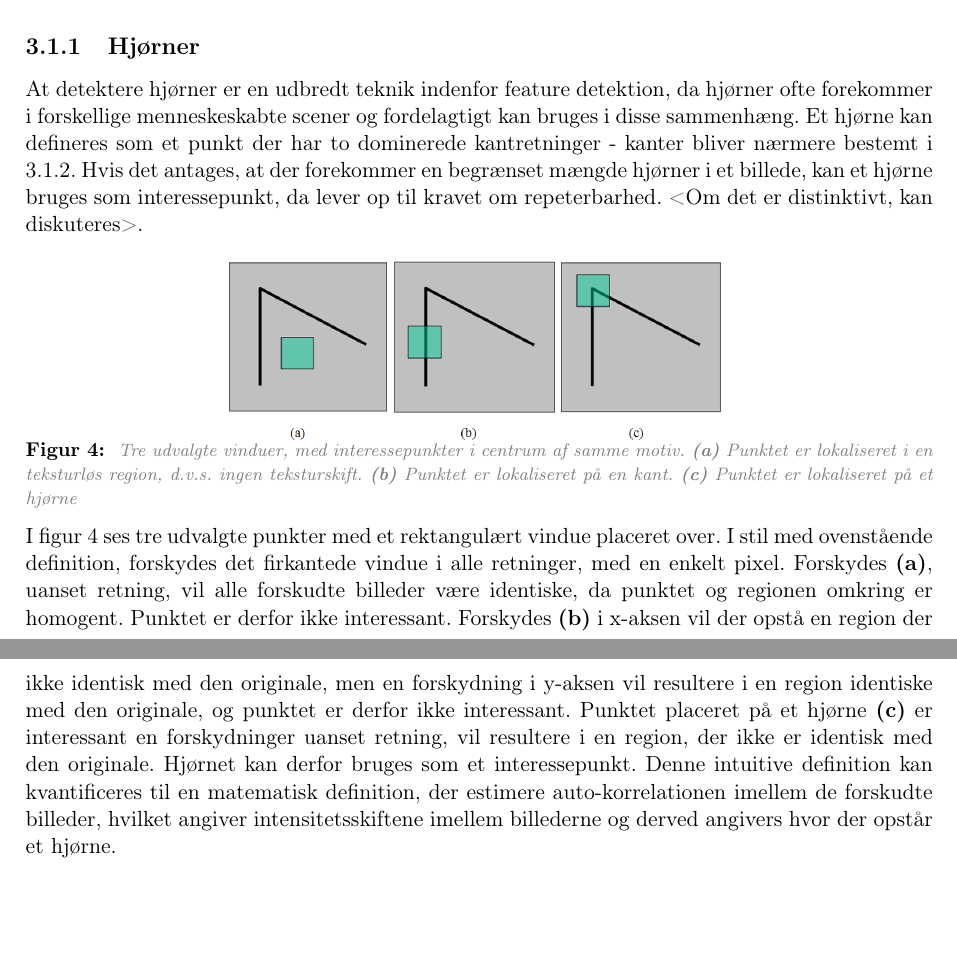
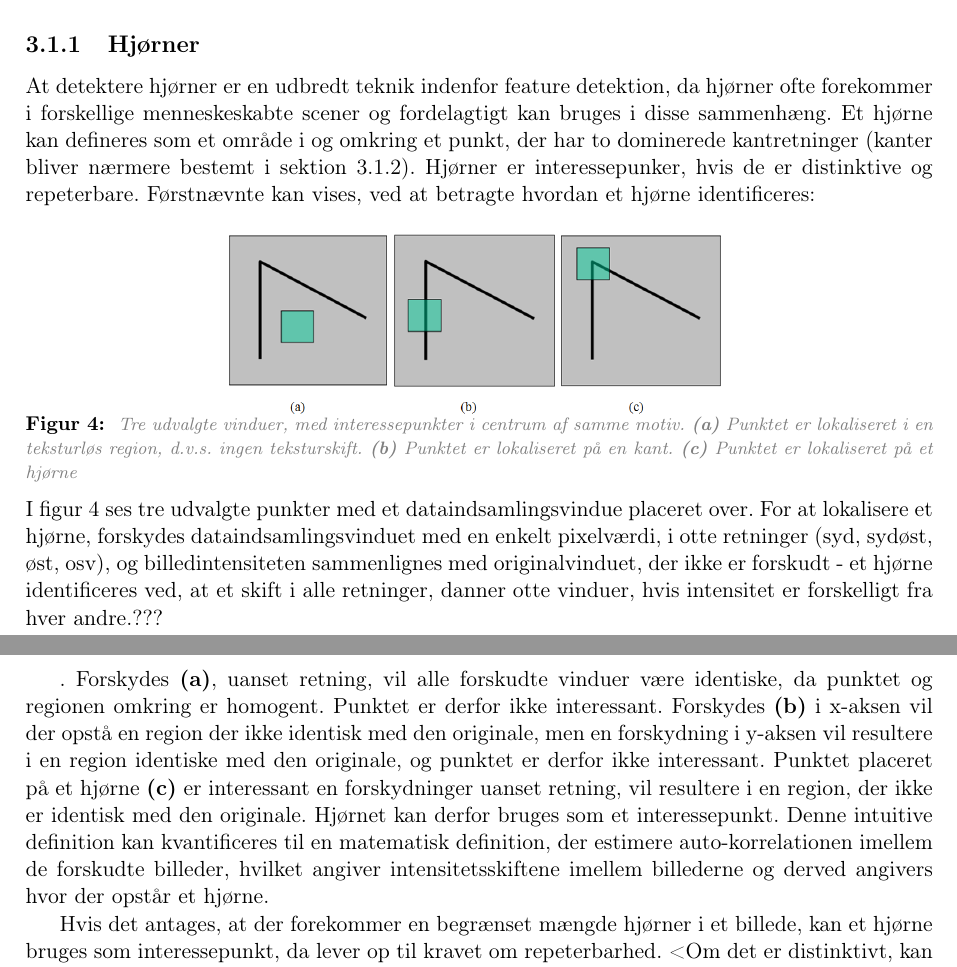
Before and after one commit to chrisdawgr/BARAP, a LaTeX book (BA_rapport.tex, which reads tex/hjorner.tex): two parts of pages 7 and 8 of 32, joined at a grey line, cut so that both start at the same text, the shorter picture padded with empty space. Compiled offline with pdfLaTeX.

Commit message:
hjorner added

```diff
--- a/tex/hjorner.tex
+++ b/tex/hjorner.tex
@@ -1,5 +1,5 @@
 \subsection{Hjørner}\label{subsec:corner}
-At detektere hjørner er en udbredt teknik indenfor feature detektion, da hjørner ofte forekommer i forskellige menneskeskabte scener og fordelagtigt kan bruges i disse sammenhæng. Et hjørne kan defineres som et punkt der har to dominerede kantretninger - kanter bliver nærmere bestemt i 3.1.2. Hvis det antages, at der forekommer en begrænset mængde hjørner i et billede, kan et hjørne bruges som interessepunkt, da lever op til kravet om repeterbarhed. <Om det er distinktivt, kan diskuteres>.
+At detektere hjørner er en udbredt teknik indenfor feature detektion, da hjørner ofte forekommer i forskellige menneskeskabte scener og fordelagtigt kan bruges i disse sammenhæng. Et hjørne kan defineres som et område i og omkring et punkt, der har to dominerede kantretninger (kanter bliver nærmere bestemt i sektion 3.1.2). Hjørner er interessepunker, hvis de er distinktive og repeterbare. Førstnævnte kan vises, ved at betragte hvordan et hjørne identificeres:
 \begin{figure}[H]
     \centering
     \includegraphics[width=0.55\textwidth]{fig/6.png}
@@ -12,4 +12,9 @@ At detektere hjørner er en udbredt teknik indenfor feature detektion, da hjørn
     \vspace{-2.7em}
   \end{figure}
 \noindent
-I figur \ref{fig:2} ses tre udvalgte punkter med et rektangulært vindue placeret over. I stil med ovenstående definition, forskydes det firkantede vindue i alle retninger, med en enkelt pixel. Forskydes  \textbf{(a)}, uanset retning, vil alle forskudte billeder være identiske, da punktet og regionen omkring er homogent. Punktet er derfor ikke interessant. Forskydes \textbf{(b)} i x-aksen vil der opstå en region der ikke identisk med den originale, men en forskydning i y-aksen vil resultere i en region identiske med den originale, og punktet er derfor ikke interessant. Punktet placeret på et hjørne \textbf{(c)} er interessant en forskydninger uanset retning, vil resultere i en region, der ikke er identisk med den originale. Hjørnet kan derfor bruges som et interessepunkt. Denne intuitive definition kan kvantificeres til en matematisk definition, der estimere auto-korrelationen imellem de forskudte billeder, hvilket angiver intensitetsskiftene imellem billederne og derved angivers hvor der opstår et hjørne.
+I figur \ref{fig:2} ses tre udvalgte punkter med et dataindsamlingsvindue placeret over. For at lokalisere et hjørne, forskydes dataindsamlingsvinduet med en enkelt pixelværdi, i otte retninger (syd, sydøst, øst, osv), og billedintensiteten sammenlignes med originalvinduet, der ikke er forskudt - et hjørne identificeres ved, at et skift i alle retninger, danner otte vinduer, hvis intensitet er forskelligt fra hver andre.???
+
+. Forskydes  \textbf{(a)}, uanset retning, vil alle forskudte vinduer være identiske, da punktet og regionen omkring er homogent. Punktet er derfor ikke interessant. Forskydes \textbf{(b)} i x-aksen vil der opstå en region der ikke identisk med den originale, men en forskydning i y-aksen vil resultere i en region identiske med den originale, og punktet er derfor ikke interessant. Punktet placeret på et hjørne \textbf{(c)} er interessant en forskydninger uanset retning, vil resultere i en region, der ikke er identisk med den originale. Hjørnet kan derfor bruges som et interessepunkt. Denne intuitive definition kan kvantificeres til en matematisk definition, der estimere auto-korrelationen imellem de forskudte billeder, hvilket angiver intensitetsskiftene imellem billederne og derved angivers hvor der opstår et hjørne.
+
+
+Hvis det antages, at der forekommer en begrænset mængde hjørner i et billede, kan et hjørne bruges som interessepunkt, da lever op til kravet om repeterbarhed. <Om det er distinktivt, kan diskuteres>.
```
